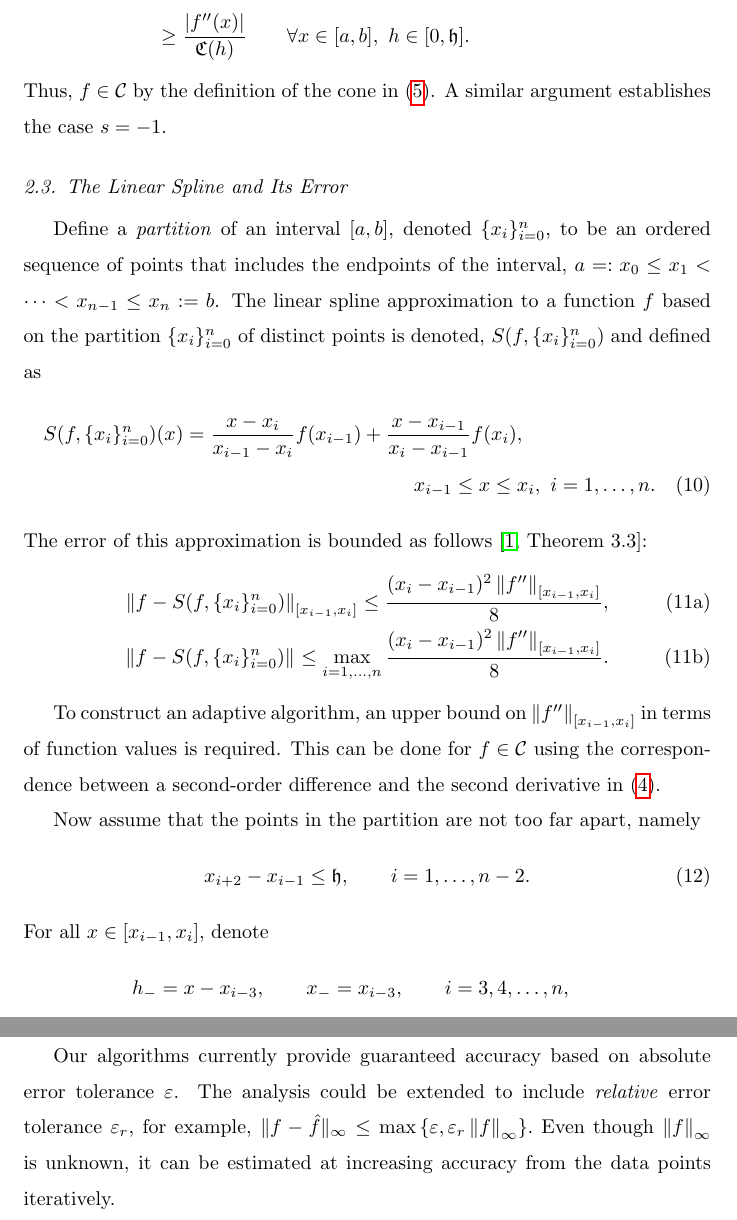
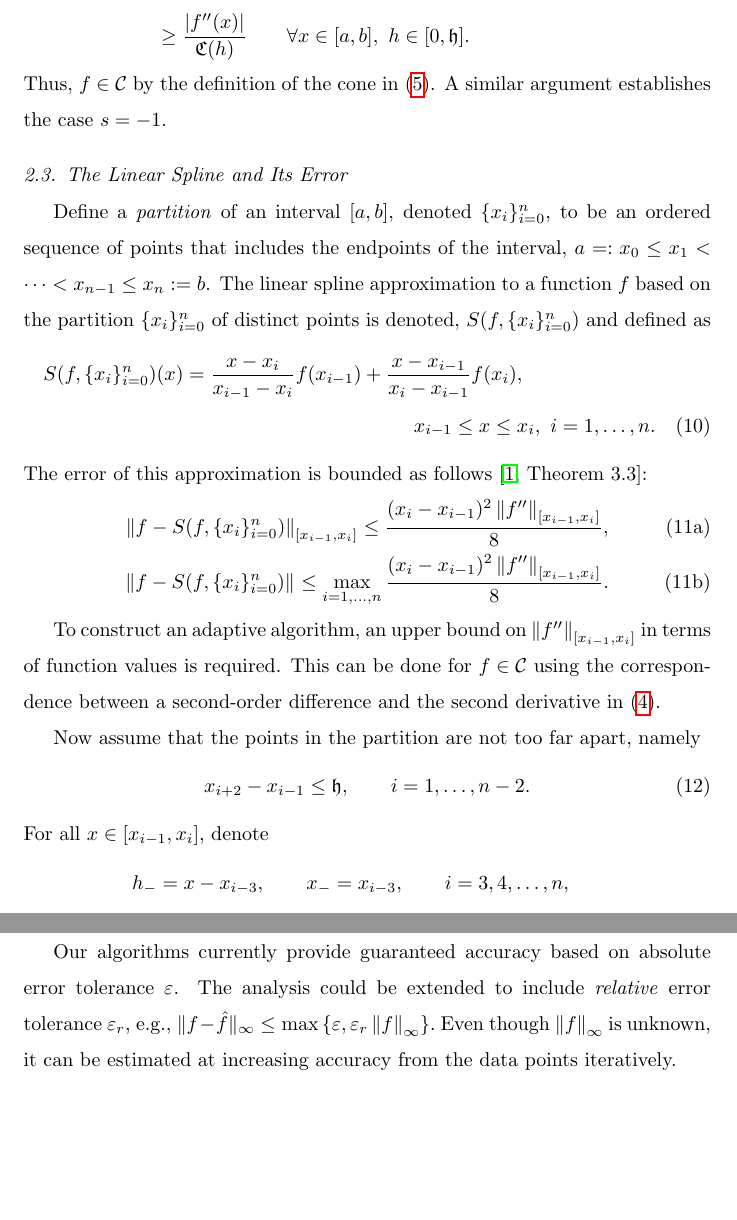
Before and after one commit to xtong5/LocalAdaptiveAppxOpt, a LaTeX paper (TraubMemorialPaper.tex): two parts of pages 11 and 34 of 36, joined at a grey line, cut so that both start at the same text, the shorter picture padded with empty space. Compiled offline with pdfLaTeX.

Commit message:
Remove dangling words.

```diff
--- a/TraubMemorialPaper.tex
+++ b/TraubMemorialPaper.tex
@@ -517,7 +517,7 @@ Define a \emph{partition} of an interval $[a, b]$, denoted $\datasites$, to be
 an ordered sequence of points that includes the endpoints of the interval,
 $a=:x_0 \le x_1 < \cdots < x_{n-1} \le x_{n}:=b$. The linear spline
 approximation to a function $f$ based on the partition $\datasites$ of distinct
-points is denoted, $S(f,\datasites)$ and defined as
+points is denoted, $S(f,\datasites)$ and defined~as
 \begin{multline} \label{splinedef}
 S(f,\datasites)(x) =  \frac{x-x_i}{x_{i-1} - x_i} f(x_{i-1}) + \frac{x-x_{i-1}}{x_{i} - x_{i-1}}f(x_i), \\ x_{i-1} \le x \le x_i, \ i=1, \ldots, n.
 \end{multline}
@@ -1642,7 +1642,7 @@ tiny domains, and consequently have not made a practical impact.
 
 Our algorithms currently provide guaranteed accuracy based on absolute error
 tolerance $\abstol$. The analysis could be extended to include \emph{relative}
-error tolerance $\varepsilon_r$, for example, $ \| f -\hat{f} \|_{\infty} \le
+error tolerance $\varepsilon_r$, e.g., $ \| f -\hat{f} \|_{\infty} \le
 \max{ \{\varepsilon, \varepsilon_r \norm[\infty]{f} \} }.$ Even though
 $\norm[\infty]{f}$ is unknown, it can be estimated at increasing accuracy from
 the data points iteratively.
```
